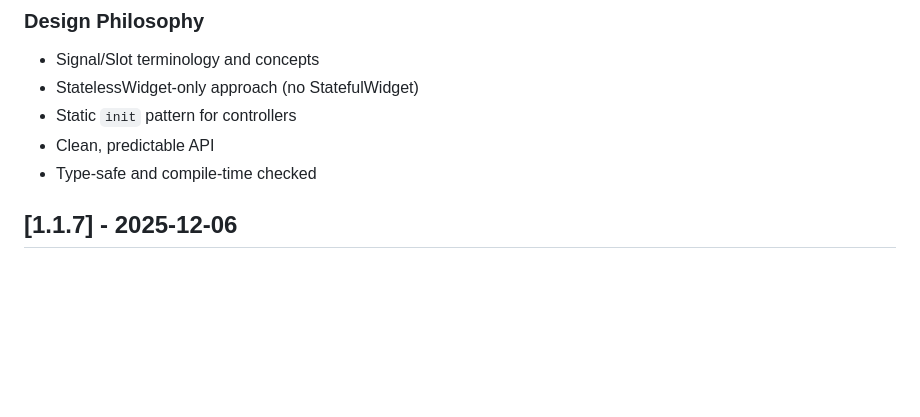
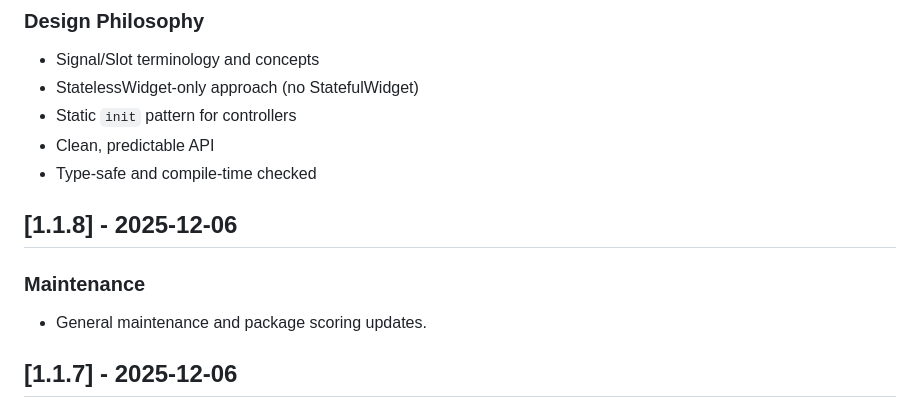
Before and after one commit to pixeluvw/neuron, a Markdown page: CHANGELOG.md, the part around the change. Drawn GitHub-style; blank space fills up the shorter version.

```diff
--- a/CHANGELOG.md
+++ b/CHANGELOG.md
@@ -53,6 +53,11 @@ and this project adheres to [Semantic Versioning](https://semver.org/spec/v2.0.0
 - Static `init` pattern for controllers
 - Clean, predictable API
 - Type-safe and compile-time checked
+
+## [1.1.8] - 2025-12-06
+
+### Maintenance
+- General maintenance and package scoring updates.
 
 ## [1.1.7] - 2025-12-06
 
```
Also changed, not shown: README.md (+2 -2 lines).
